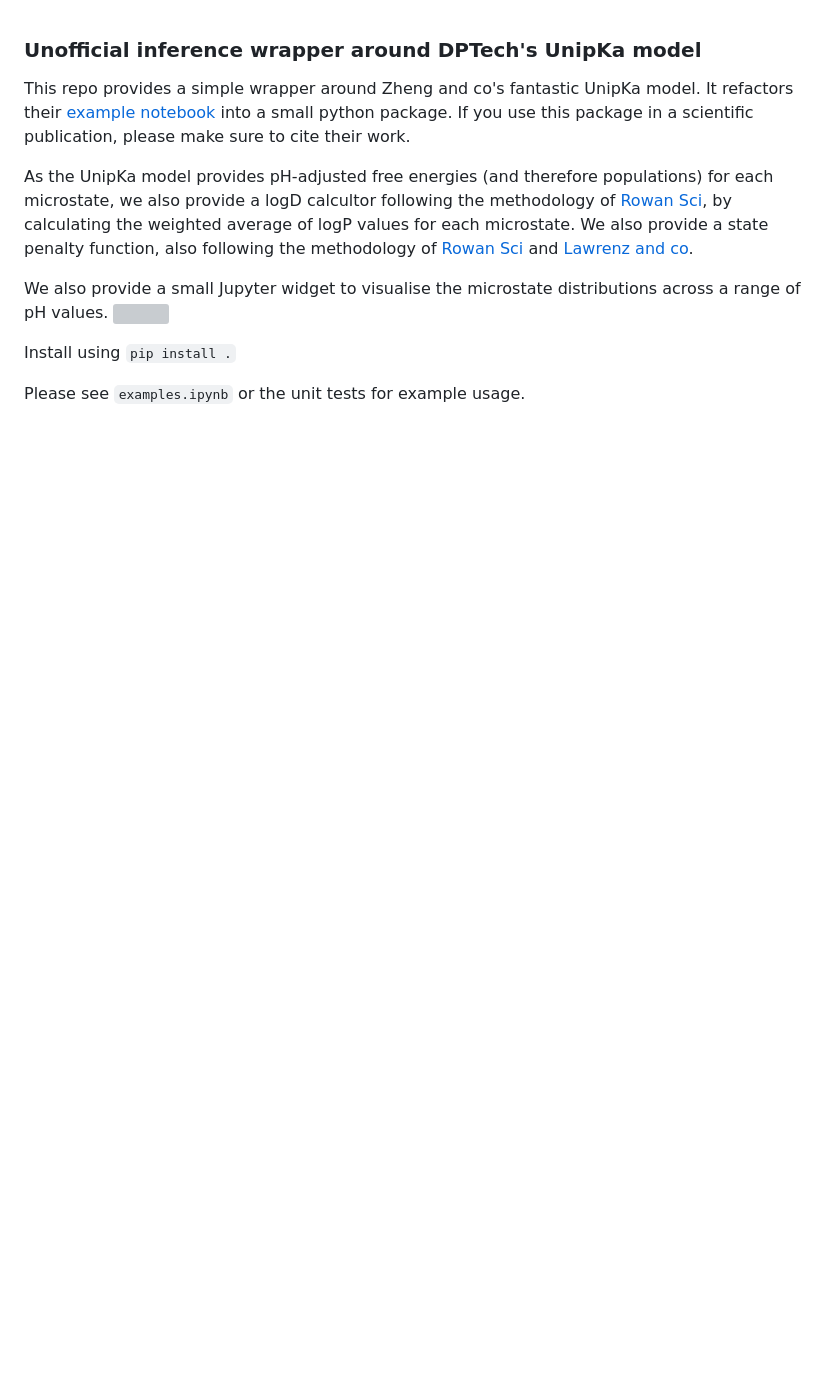
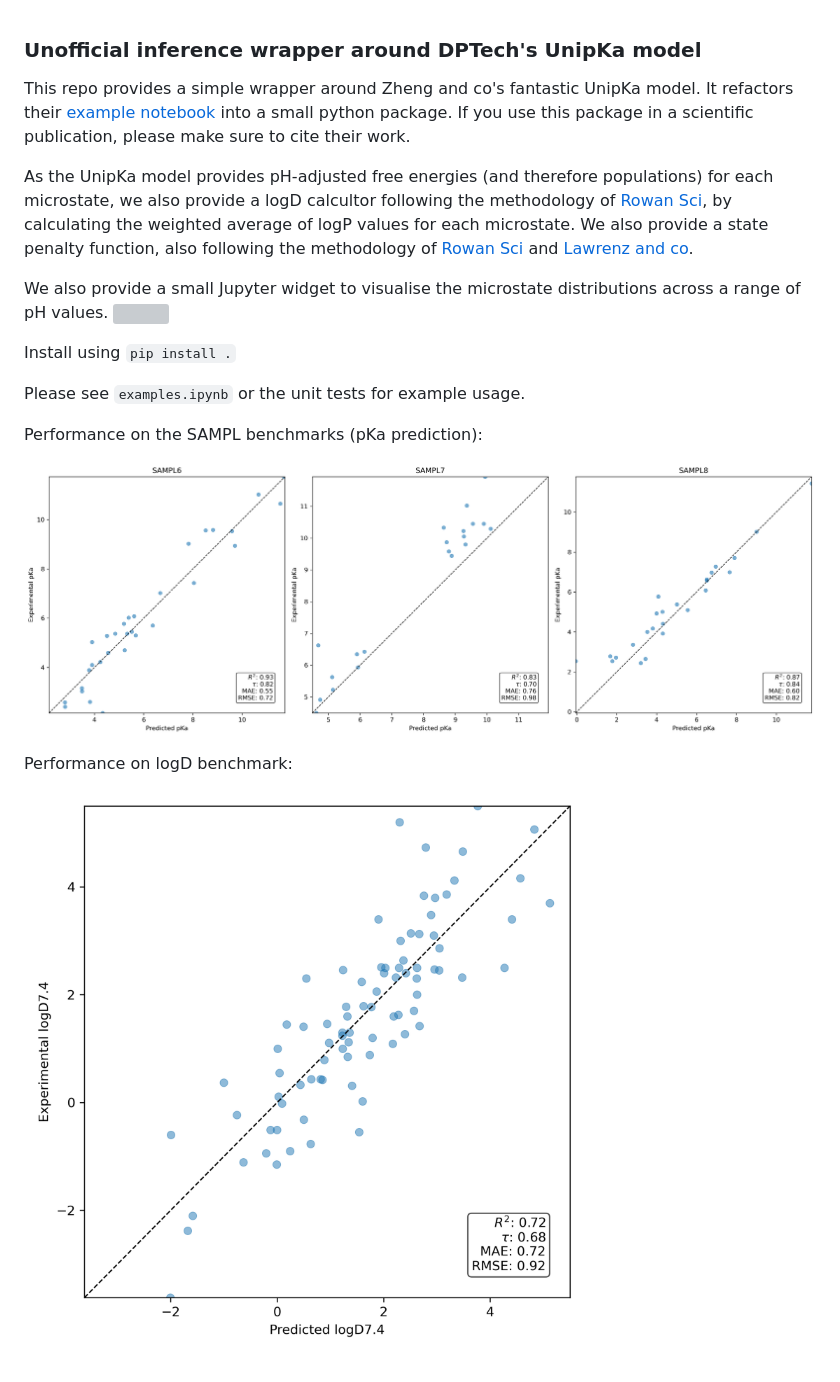
Before and after one commit to finlayiainmaclean/unipka, a Markdown page: README.md, the part around the change. Drawn GitHub-style; pictures changed too: benchmarks/sampl_results.png (added); blank space fills up the shorter version; grey boxes are pictures that could not be loaded.

```diff
--- a/README.md
+++ b/README.md
@@ -12,3 +12,12 @@ Install using `pip install .`
 
 
 Please see `examples.ipynb` or the unit tests for example usage.
+
+
+Performance on the SAMPL benchmarks (pKa prediction):
+
+![](benchmarks/sampl_results.png)
+
+Performance on logD benchmark:
+
+![](benchmarks/logd_results.png)
```
Also changed, not shown: benchmarks/logd_results.png (renamed from benchmarks/logd_scatter.png), 3 other files.
